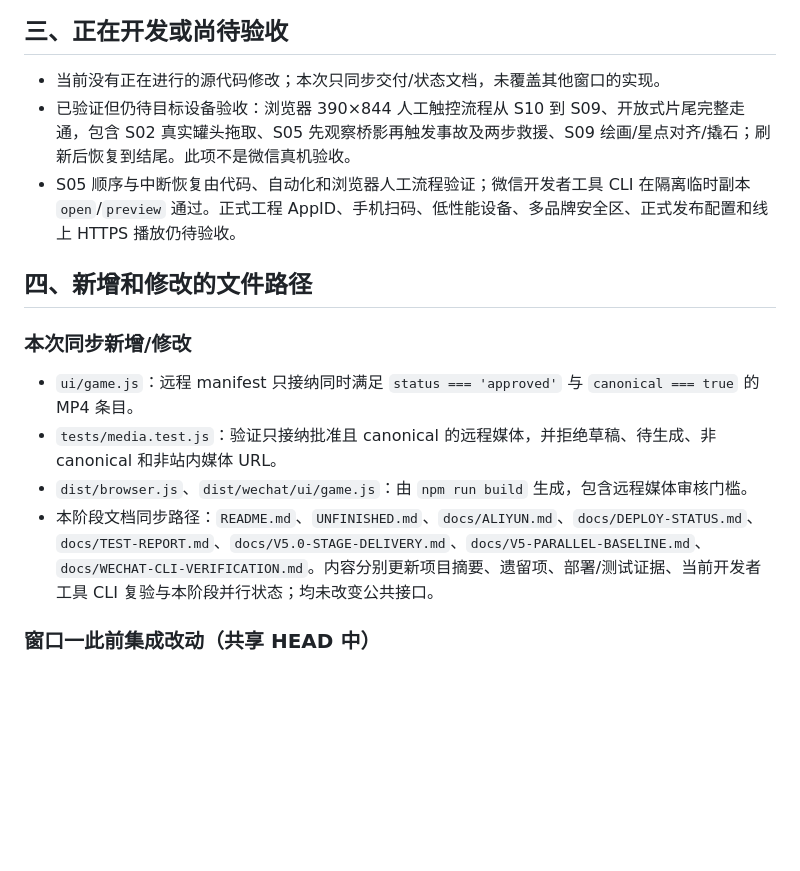
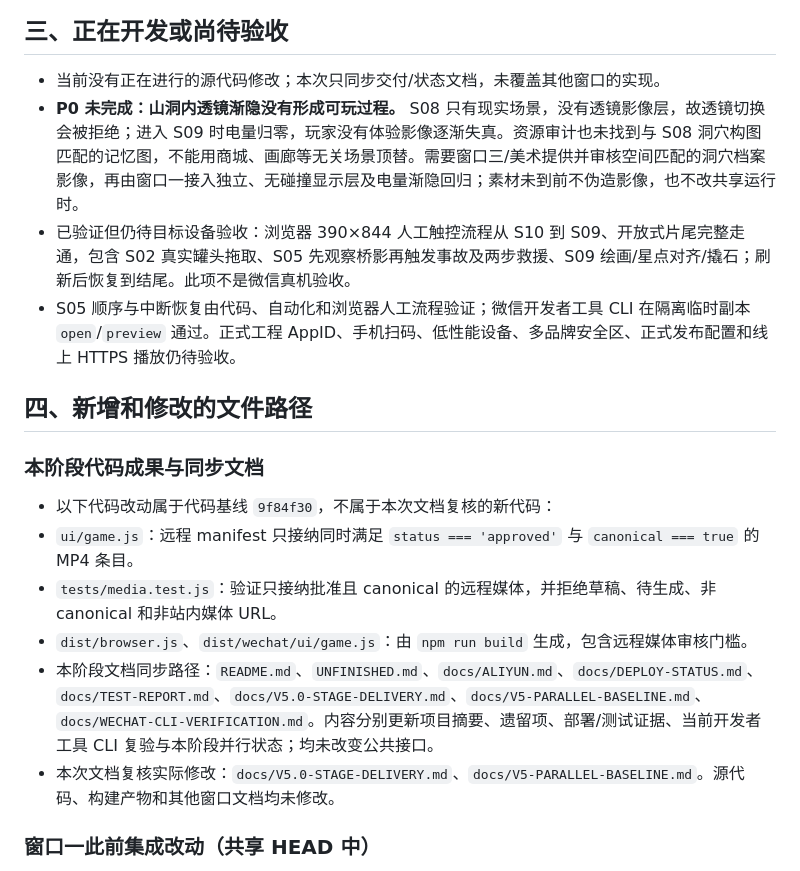
Before and after one commit to c13829663320-debug/the-lens, a Markdown page: docs/V5.0-STAGE-DELIVERY.md, the part around one of its changes. GitHub-like rendering; blank space fills up the shorter version.

```diff
--- a/docs/V5.0-STAGE-DELIVERY.md
+++ b/docs/V5.0-STAGE-DELIVERY.md
@@ -24,17 +24,20 @@
 ## 三、正在开发或尚待验收
 
 - 当前没有正在进行的源代码修改；本次只同步交付/状态文档，未覆盖其他窗口的实现。
+- **P0 未完成：山洞内透镜渐隐没有形成可玩过程。** S08 只有现实场景，没有透镜影像层，故透镜切换会被拒绝；进入 S09 时电量归零，玩家没有体验影像逐渐失真。资源审计也未找到与 S08 洞穴构图匹配的记忆图，不能用商城、画廊等无关场景顶替。需要窗口三/美术提供并审核空间匹配的洞穴档案影像，再由窗口一接入独立、无碰撞显示层及电量渐隐回归；素材未到前不伪造影像，也不改共享运行时。
 - 已验证但仍待目标设备验收：浏览器 390×844 人工触控流程从 S10 到 S09、开放式片尾完整走通，包含 S02 真实罐头拖取、S05 先观察桥影再触发事故及两步救援、S09 绘画/星点对齐/撬石；刷新后恢复到结尾。此项不是微信真机验收。
 - S05 顺序与中断恢复由代码、自动化和浏览器人工流程验证；微信开发者工具 CLI 在隔离临时副本 `open`/`preview` 通过。正式工程 AppID、手机扫码、低性能设备、多品牌安全区、正式发布配置和线上 HTTPS 播放仍待验收。
 
 ## 四、新增和修改的文件路径
 
-### 本次同步新增/修改
+### 本阶段代码成果与同步文档
 
+- 以下代码改动属于代码基线 `9f84f30`，不属于本次文档复核的新代码：
 - `ui/game.js`：远程 manifest 只接纳同时满足 `status === 'approved'` 与 `canonical === true` 的 MP4 条目。
 - `tests/media.test.js`：验证只接纳批准且 canonical 的远程媒体，并拒绝草稿、待生成、非 canonical 和非站内媒体 URL。
 - `dist/browser.js`、`dist/wechat/ui/game.js`：由 `npm run build` 生成，包含远程媒体审核门槛。
 - 本阶段文档同步路径：`README.md`、`UNFINISHED.md`、`docs/ALIYUN.md`、`docs/DEPLOY-STATUS.md`、`docs/TEST-REPORT.md`、`docs/V5.0-STAGE-DELIVERY.md`、`docs/V5-PARALLEL-BASELINE.md`、`docs/WECHAT-CLI-VERIFICATION.md`。内容分别更新项目摘要、遗留项、部署/测试证据、当前开发者工具 CLI 复验与本阶段并行状态；均未改变公共接口。
+- 本次文档复核实际修改：`docs/V5.0-STAGE-DELIVERY.md`、`docs/V5-PARALLEL-BASELINE.md`。源代码、构建产物和其他窗口文档均未修改。
 
 ### 窗口一此前集成改动（共享 HEAD 中）
 
```
Also changed, not shown: other parts of docs/V5.0-STAGE-DELIVERY.md (+11 -8 lines), UNFINISHED.md (+1 -1 lines), docs/V5-PARALLEL-BASELINE.md (+3 -2 lines).
